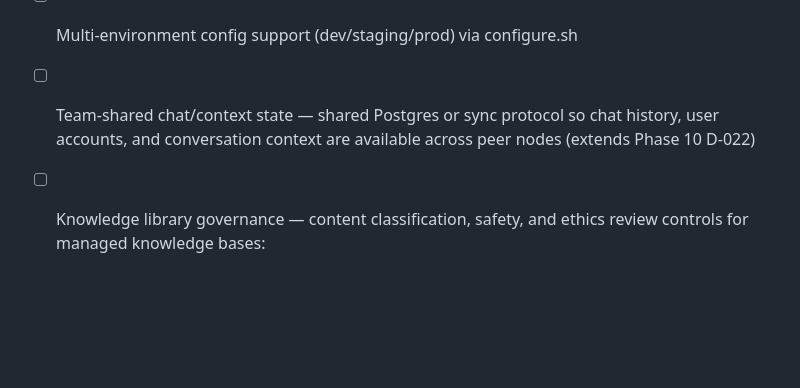
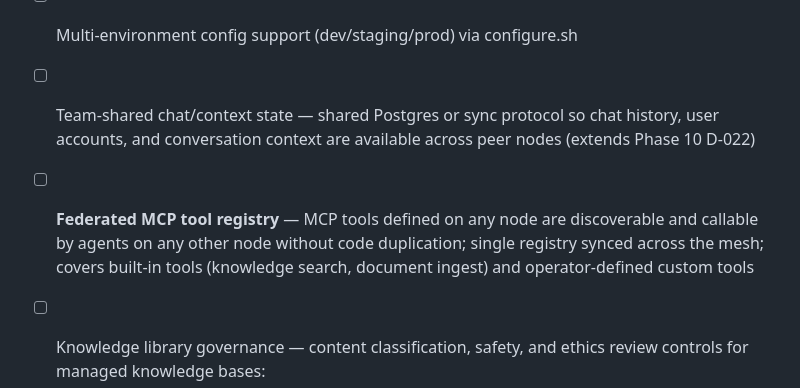
Before and after one commit to digital-michael/local-lab-ai-stack, a Markdown page: docs/ai_stack_blueprint/ai_stack_checklist.md, the part around the change. GitHub-like rendering; blank space fills up the shorter version.

```diff
--- a/docs/ai_stack_blueprint/ai_stack_checklist.md
+++ b/docs/ai_stack_blueprint/ai_stack_checklist.md
@@ -828,6 +828,8 @@ These collapse into the configuration system above. Tracked individually for vis
 - [ ] Federated RAG across remote library nodes
 - [ ] Multi-environment config support (dev/staging/prod) via configure.sh
 - [ ] Team-shared chat/context state — shared Postgres or sync protocol so chat history, user accounts, and conversation context are available across peer nodes (extends Phase 10 D-022)
+- [ ] **Federated MCP tool registry** — MCP tools defined on any node are discoverable and callable by agents on any other node without code duplication; single registry synced across the mesh; covers built-in tools (knowledge search, document ingest) and operator-defined custom tools
+
 - [ ] Knowledge library governance — content classification, safety, and ethics review controls for managed knowledge bases:
   - Data classification: PII/confidential detection — agent may query metadata/schema but not raw content
   - Content advisory: grounding and alignment checks (factual accuracy before ingestion)
```
Also changed, not shown: docs/features.md (+3 -0 lines).
